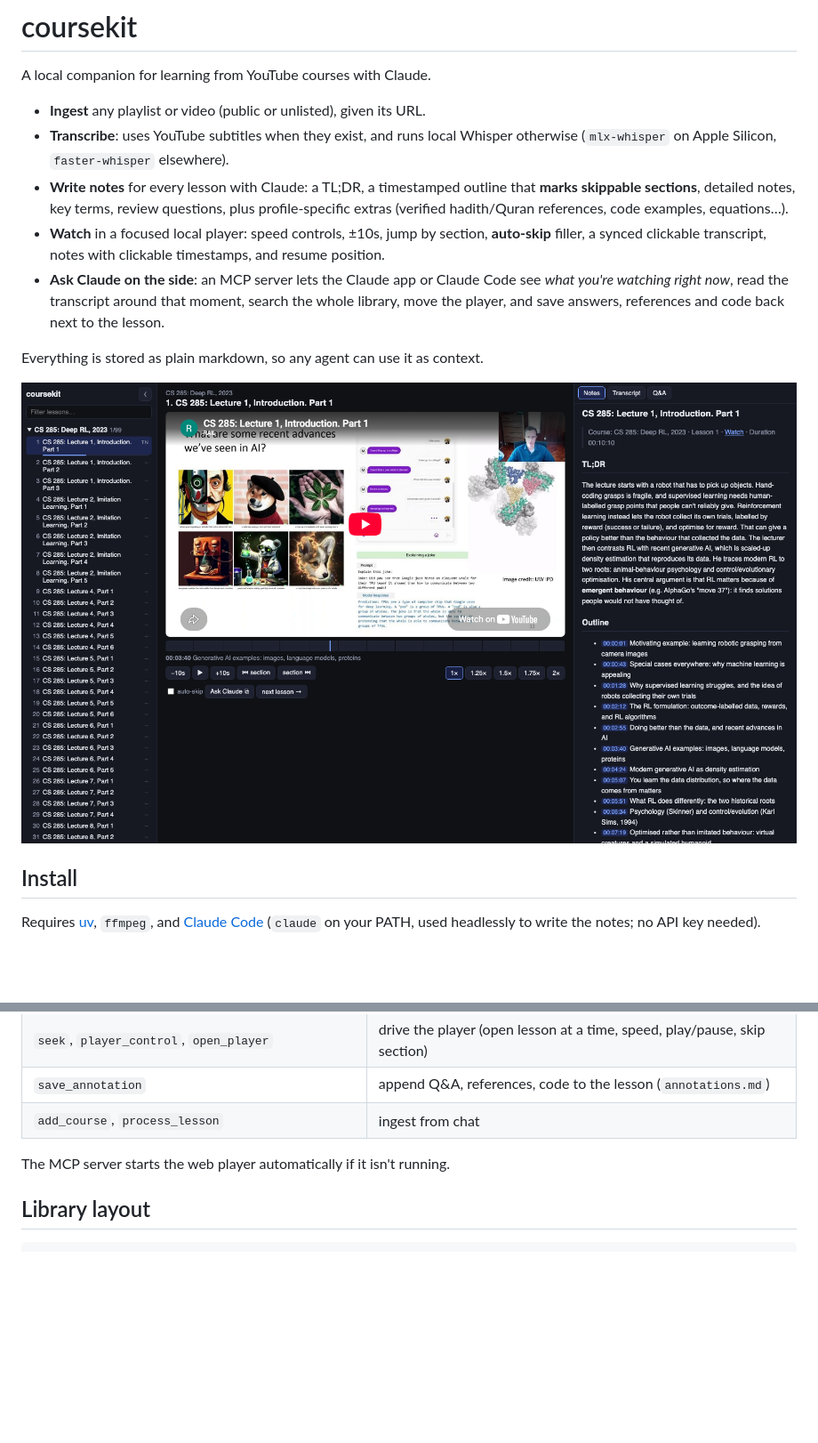
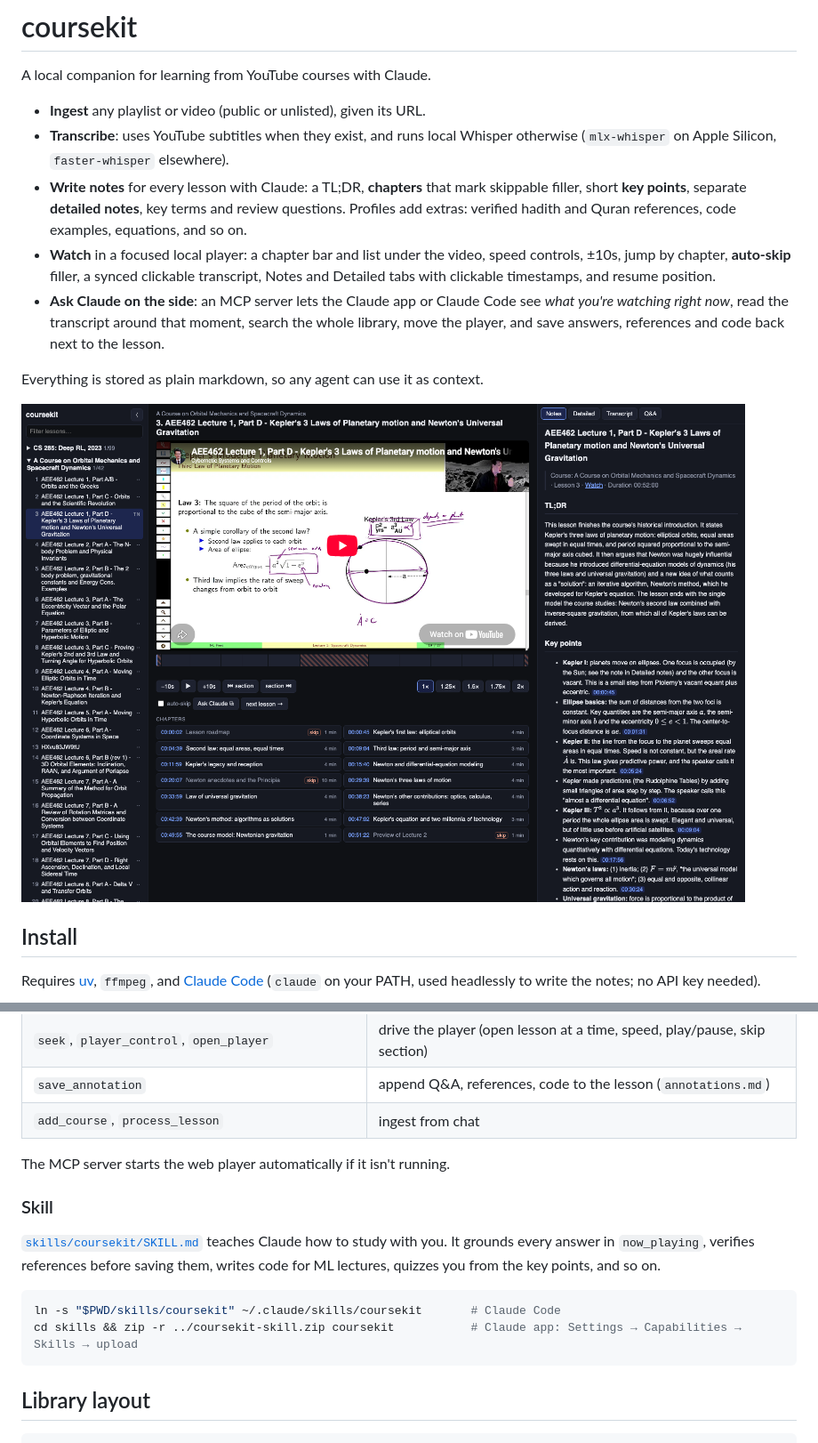
Before and after one commit to anonx3247/coursekit, a Markdown page: README.md, 2 parts joined by grey strips. Shown at 89% size. Rendered like a GitHub page; pictures changed too: docs/player.png; blank space fills up the shorter version.

Commit message:
Short key points + detailed notes, chapter list under the video, instant timeline tooltip, Claude skill, examples
Co-Authored-By: Claude Opus 5.5 <noreply@anthropic.com>

````diff
--- a/README.md
+++ b/README.md
@@ -4,8 +4,8 @@ A local companion for learning from YouTube courses with Claude.
 
 - **Ingest** any playlist or video (public or unlisted), given its URL.
 - **Transcribe**: uses YouTube subtitles when they exist, and runs local Whisper otherwise (`mlx-whisper` on Apple Silicon, `faster-whisper` elsewhere).
-- **Write notes** for every lesson with Claude: a TL;DR, a timestamped outline that **marks skippable sections**, detailed notes, key terms, review questions, plus profile-specific extras (verified hadith/Quran references, code examples, equations…).
-- **Watch** in a focused local player: speed controls, ±10s, jump by section, **auto-skip** filler, a synced clickable transcript, notes with clickable timestamps, and resume position.
+- **Write notes** for every lesson with Claude: a TL;DR, **chapters** that mark skippable filler, short **key points**, separate **detailed notes**, key terms and review questions. Profiles add extras: verified hadith and Quran references, code examples, equations, and so on.
+- **Watch** in a focused local player: a chapter bar and list under the video, speed controls, ±10s, jump by chapter, **auto-skip** filler, a synced clickable transcript, Notes and Detailed tabs with clickable timestamps, and resume position.
 - **Ask Claude on the side**: an MCP server lets the Claude app or Claude Code see *what you're watching right now*, read the transcript around that moment, search the whole library, move the player, and save answers, references and code back next to the lesson.
 
 Everything is stored as plain markdown, so any agent can use it as context.
@@ -88,6 +88,15 @@ Then, with the player open, ask things like:
 
 The MCP server starts the web player automatically if it isn't running.
 
+### Skill
+
+[`skills/coursekit/SKILL.md`](skills/coursekit/SKILL.md) teaches Claude how to study with you. It grounds every answer in `now_playing`, verifies references before saving them, writes code for ML lectures, quizzes you from the key points, and so on.
+
+```bash
+ln -s "$PWD/skills/coursekit" ~/.claude/skills/coursekit       # Claude Code
+cd skills && zip -r ../coursekit-skill.zip coursekit           # Claude app: Settings → Capabilities → Skills → upload
+```
+
 ## Library layout
 
 ```
````
Also changed, not shown: skills/coursekit/SKILL.md (added, +62 -0 lines), 9 other files.
